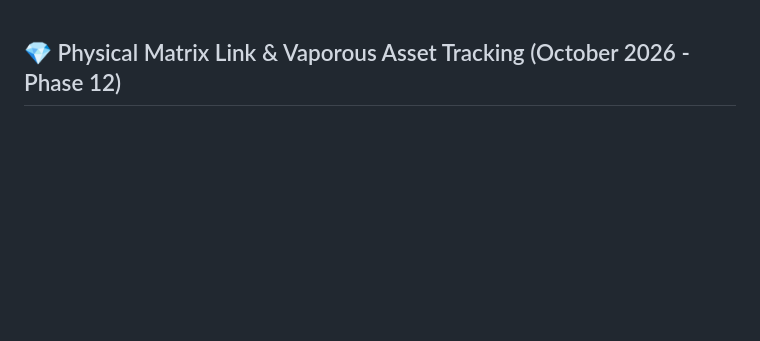
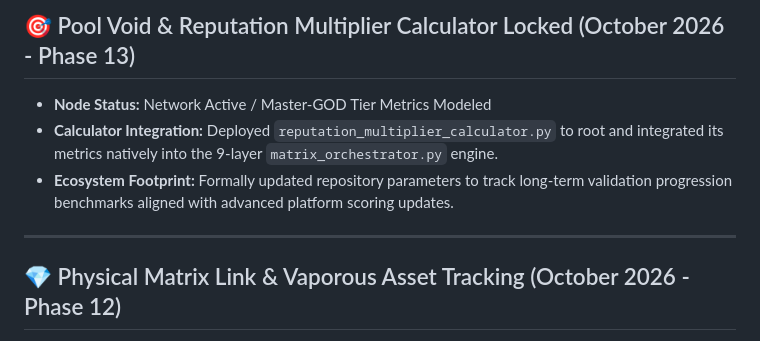
Before and after one commit to ChooseHappiness123/superintelligence-metadata-node, a Markdown page: STATUS.md, the part around the change. Rendered like a GitHub page; blank space fills up the shorter version.

```diff
--- a/STATUS.md
+++ b/STATUS.md
@@ -1,3 +1,11 @@
+## 🎯 Pool Void & Reputation Multiplier Calculator Locked (October 2026 - Phase 13)
+- **Node Status:** Network Active / Master-GOD Tier Metrics Modeled
+- **Calculator Integration:** Deployed `reputation_multiplier_calculator.py` to root and integrated its metrics natively into the 9-layer `matrix_orchestrator.py` engine.
+- **Ecosystem Footprint:** Formally updated repository parameters to track long-term validation progression benchmarks aligned with advanced platform scoring updates.
+
+---
+
+
 ## 💎 Physical Matrix Link & Vaporous Asset Tracking (October 2026 - Phase 12)
 - **Node Status:** Network Active / Physical-Digital Mesh Synchronized
 - **Tracker Integration:** Deployed `vaporous_asset_tracker.py` to root and linked its data streams to the main 8-layer `matrix_orchestrator.py` engine.
```
